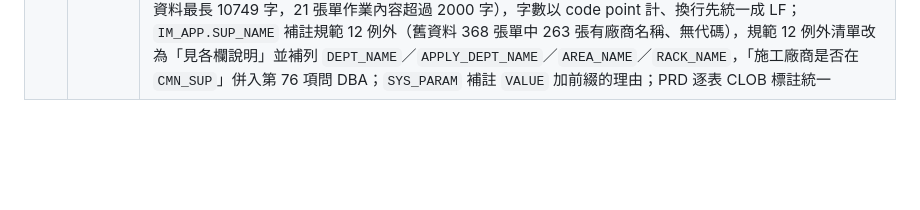
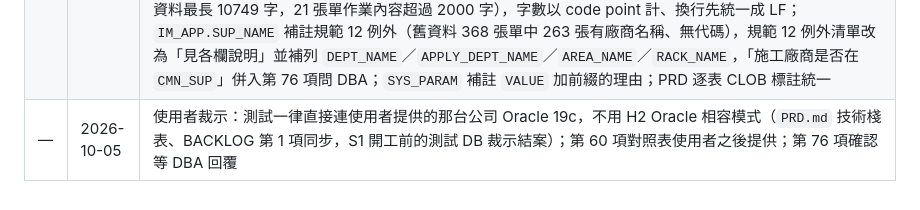
Before and after one commit to rt-wayne/Infra_Manager, a Markdown page: CHANGELOG.md, the part around the change. Rendered like a GitHub page; blank space fills up the shorter version.

Commit message:
文件：測試 DB 改為直接連公司 Oracle 19c，不用 H2
Co-Authored-By: Claude Sonnet 5.5 <noreply@anthropic.com>

```diff
--- a/CHANGELOG.md
+++ b/CHANGELOG.md
@@ -12,3 +12,4 @@
 | — | 2026-10-05 | 使用者裁示 `SYS_PARAM` 一律依規範條文、不照範例工作表：欄名由 `NAME`／`VALUE`／`DESCR`／`MEMO` 改為 `PARAM_NAME`／`PARAM_VALUE`／`PARAM_DESC`／`PARAM_MEMO`（主鍵同步改為 `PARAM_NAME`＋`PARAM_VALUE`；表名不變，授權檔不受影響）；V1 DDL、`PRD.md`、`db/tools/gen_table_doc.js` 同步修改，稽核表（`IM_ACCESS_LOG`、`IM_APP_EVENT`、`IM_APP_VER`）維持四種權限都給，xlsx 因此不再有「待DBA回覆」分頁（只剩 Table List 與 Table Schema 兩個分頁）；第 61 項 29 個縮寫與整份 xlsx 照現狀送 DBA；第 76 項改寫（同義詞題刪除，維持以 schema 前綴存取）；`SYS_PARAM` 表說明加註「欄名與規範範例不同」隨 xlsx 送出；DDL 註解與 PRD 對規範 11 的轉述改回原文意思（保留字或易混淆單字欄名）；第 77 項修正重複的日期欄 |
 | — | 2026-10-05 | 使用者裁示：第 77 項（Flyway 銜接）結案，決定不使用 Flyway，建表改表一律由開發方提供 SQL、使用者以 `rd_user` 手動執行（`PRD.md`、`SETUP.md`、V1 DDL 檔頭、BACKLOG 第 1 項同步；`docs/plan/` 歷史規劃文件仍提到 Flyway，不改）；JPA 主鍵須用 `GenerationType.IDENTITY` 的規則併入 S1；第 75 項改號規則定為 B（原號加 `-D` 後綴、先改號後回填 `IM_APP_SEQ`、回填排除 `-D` 單號），實體檔是否搬移仍待定；第 76 項（xlsx 與 29 個縮寫）照現狀送 DBA，不變；第 62 項待使用者查字元集 |
 | — | 2026-10-05 | 使用者裁示「規範範例工作表有出現的命名，一律照範例」：`IM_APP` 的廠商相關欄位由 `VENDOR_*` 改為範例用的 `SUP`（`IS_VENDOR_EXEC`→`IS_SUP_EXEC`、`VENDOR_NAME`／`VENDOR_CNTCT`／`VENDOR_TEL`／`VENDOR_HEAD_CNT`→`SUP_NAME`／`SUP_CNTCT`／`SUP_TEL`／`SUP_HEAD_CNT`，CHECK 約束同步改名）；V1 DDL、`PRD.md` 同步；授權檔不受影響（表名未變）；第 60 項對照表由使用者之後提供；字元集查詢結果為 AL32UTF8＋STANDARD（單一 VARCHAR2 上限 4000 位元組，約 1333 個中文字）；使用者追加裁示：規則 11 的保留字／易混淆單字一律依規範（`SYS_PARAM` 維持 `PARAM_` 前綴欄名），「照範例」只指廠商 SUP、分類 DPS、部門 DEPT 這類縮寫命名；第 62 項結案：8 個使用者自由輸入的 `VARCHAR2(2000 CHAR)` 欄位改 `CLOB`（`IM_APPR_STEP.MEMO`、`IM_APPR_STEP_ITEM.MEMO`、`IM_APP_EVENT.MEMO`、`IM_APP.IMPACT_DESC`、`IM_APP.RESUB_MEMO`、`IM_APP_EXEC.EXCPT_DESC`、`IM_APP_EXEC.FOLLOW_UP_DESC`、`IM_APP_VER.VER_REASON`），3 個系統產生的欄位（`IM_AI_REVIEW.ERROR_TEXT`、`IM_MAIL_OUTBOX.ERROR_TEXT`、`IM_ACCESS_LOG.QUERY_TEXT`）改 `VARCHAR2(1000 CHAR)`；xlsx 已重產（31 表、417 欄）；使用者再裁示：`SYS_PARAM.PARAM_MEMO` 改回 `MEMO`（MEMO 不是保留字，沿用範例與字典原名；`PARAM_NAME`／`PARAM_VALUE`／`PARAM_DESC` 維持，`DESC` 為 Oracle 保留字）；CLOB 欄位 API 驗證長度：改型別的 8 欄每欄上限 2000 字（舊資料實測最長 1665 字），原本就是 CLOB 的 4 欄（`WORK_DETAIL`、`RISK_DESC`、`ROLL_BACK_PLAN`、`EXEC_MEMO`）上限 20000 字（舊資料最長 10749 字，21 張單作業內容超過 2000 字），字數以 code point 計、換行先統一成 LF；`IM_APP.SUP_NAME` 補註規範 12 例外（舊資料 368 張單中 263 張有廠商名稱、無代碼），規範 12 例外清單改為「見各欄說明」並補列 `DEPT_NAME`／`APPLY_DEPT_NAME`／`AREA_NAME`／`RACK_NAME`，「施工廠商是否在 `CMN_SUP`」併入第 76 項問 DBA；`SYS_PARAM` 補註 `VALUE` 加前綴的理由；PRD 逐表 CLOB 標註統一 |
+| — | 2026-10-05 | 使用者裁示：測試一律直接連使用者提供的那台公司 Oracle 19c，不用 H2 Oracle 相容模式（`PRD.md` 技術棧表、BACKLOG 第 1 項同步，S1 開工前的測試 DB 裁示結案）；第 60 項對照表使用者之後提供；第 76 項確認等 DBA 回覆 |
```
Also changed, not shown: BACKLOG.md (+1 -1 lines), PRD.md (+1 -1 lines).
